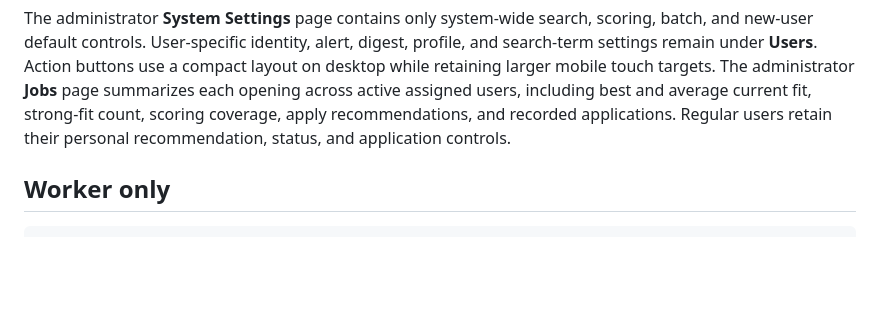
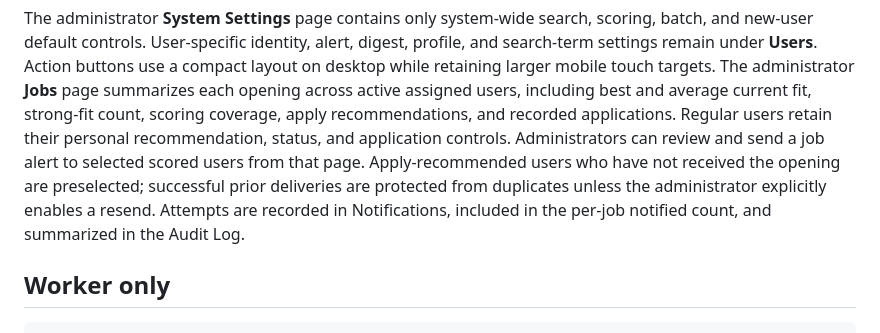
Before and after one commit to WorkdayGeorge/calaveras_job_agent, a Markdown page: README.md, the part around the change. GitHub-like rendering; blank space fills up the shorter version.

Commit message:
Add reviewed administrator job notifications

```diff
--- a/README.md
+++ b/README.md
@@ -165,6 +165,12 @@ The administrator **Jobs** page summarizes each opening across active assigned
 users, including best and average current fit, strong-fit count, scoring
 coverage, apply recommendations, and recorded applications. Regular users retain
 their personal recommendation, status, and application controls.
+Administrators can review and send a job alert to selected scored users from
+that page. Apply-recommended users who have not received the opening are
+preselected; successful prior deliveries are protected from duplicates unless
+the administrator explicitly enables a resend. Attempts are recorded in
+Notifications, included in the per-job notified count, and summarized in the
+Audit Log.
 
 ## Worker only
 
```
